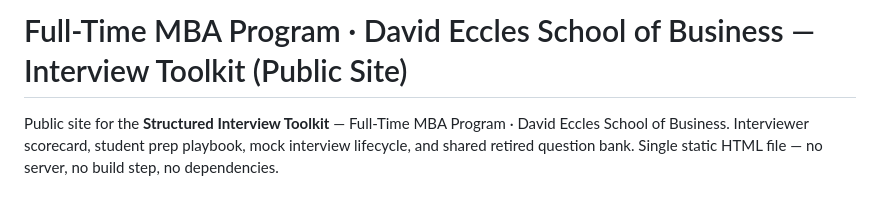
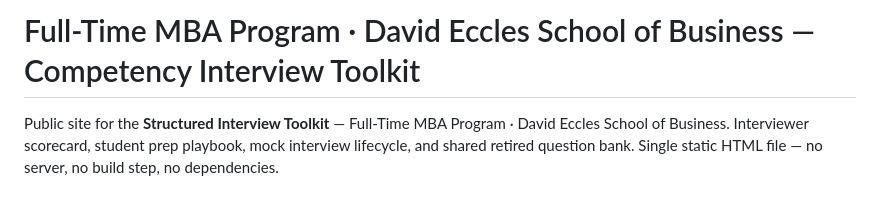
Before and after one commit to coryjburk/competency-interview, a Markdown page: README.md, the part around the change. Drawn GitHub-style.

Commit message:
Update title from 'Interview Toolkit' to 'Competency Interview Toolkit'

```diff
--- a/README.md
+++ b/README.md
@@ -1,4 +1,4 @@
-# Full-Time MBA Program · David Eccles School of Business — Interview Toolkit (Public Site)
+# Full-Time MBA Program · David Eccles School of Business — Competency Interview Toolkit
 
 Public site for the **Structured Interview Toolkit** — Full-Time MBA Program · David Eccles School of Business. Interviewer scorecard, student prep playbook, mock interview lifecycle, and shared retired question bank. Single static HTML file — no server, no build step, no dependencies.
 
```
